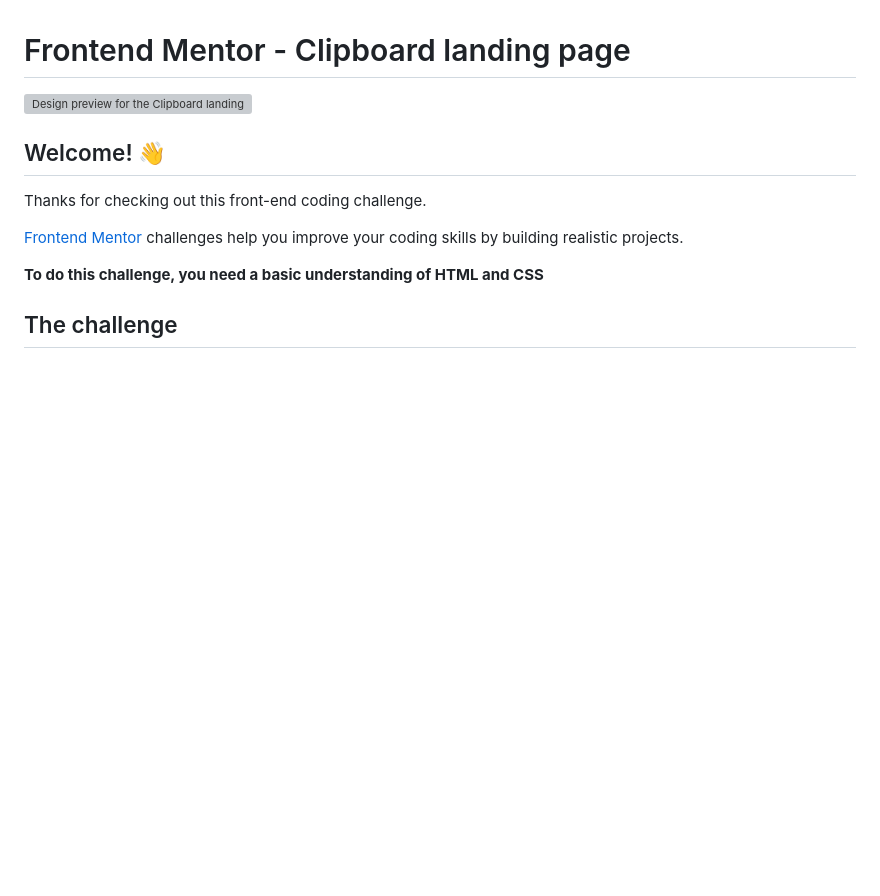
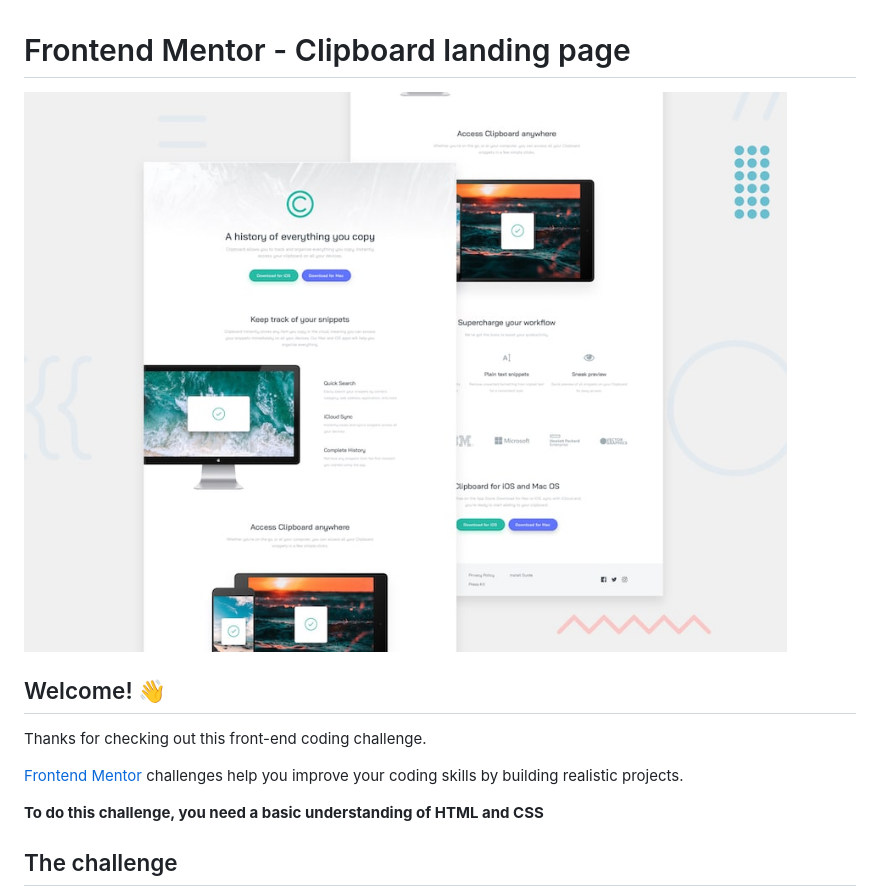
Before and after one commit to CindyKUD/clipboard-landing-page-master, a Markdown page: README.md, the part around the change. Drawn GitHub-style; blank space fills up the shorter version; grey boxes are pictures that could not be loaded.

```diff
--- a/README.md
+++ b/README.md
@@ -1,6 +1,6 @@
 # Frontend Mentor - Clipboard landing page
 
-![Design preview for the Clipboard landing page coding challenge](./design/desktop-preview.jpg)
+![Design preview for the Clipboard landing page coding challenge](./images/desktop-preview.jpg)
 
 ## Welcome! 👋
 
```
